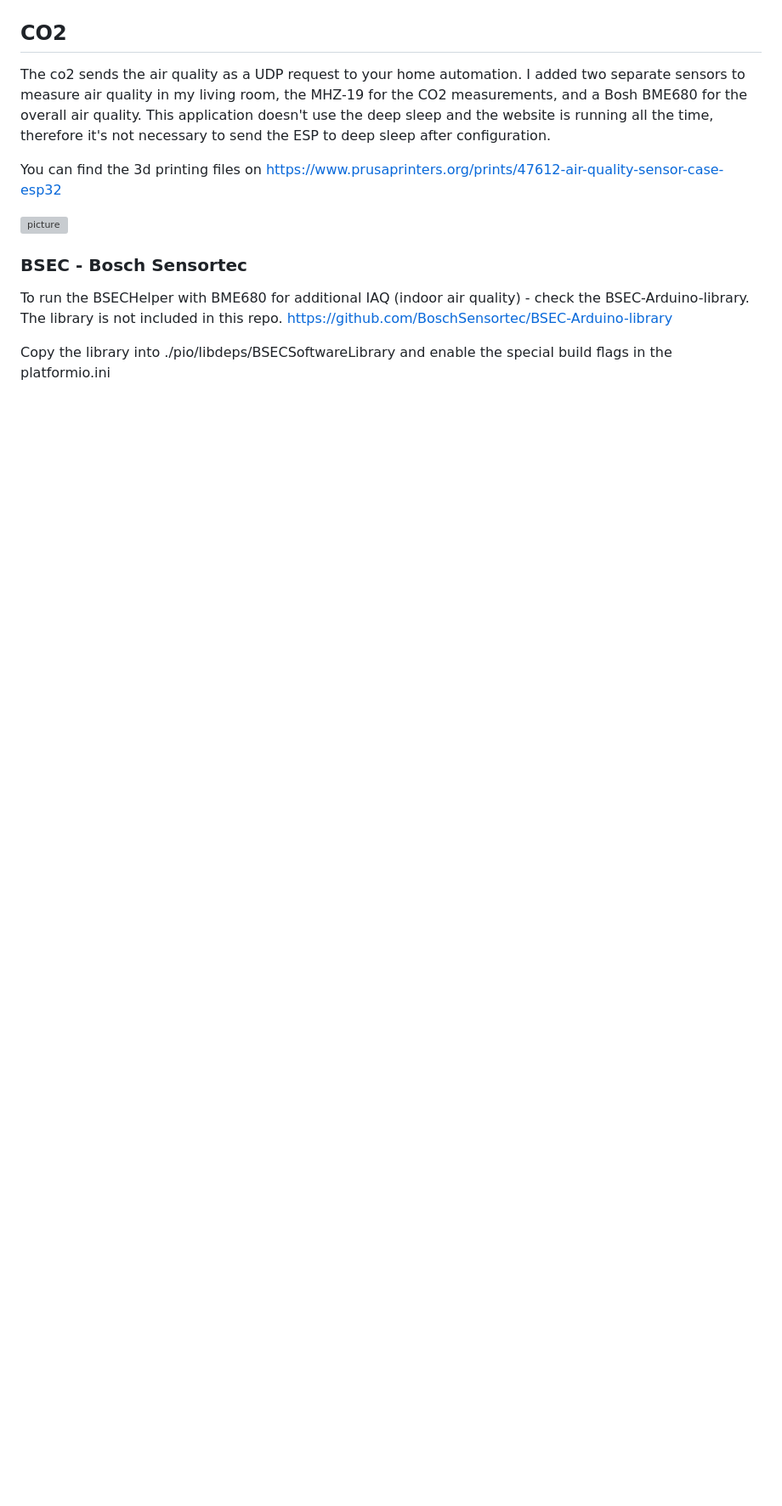
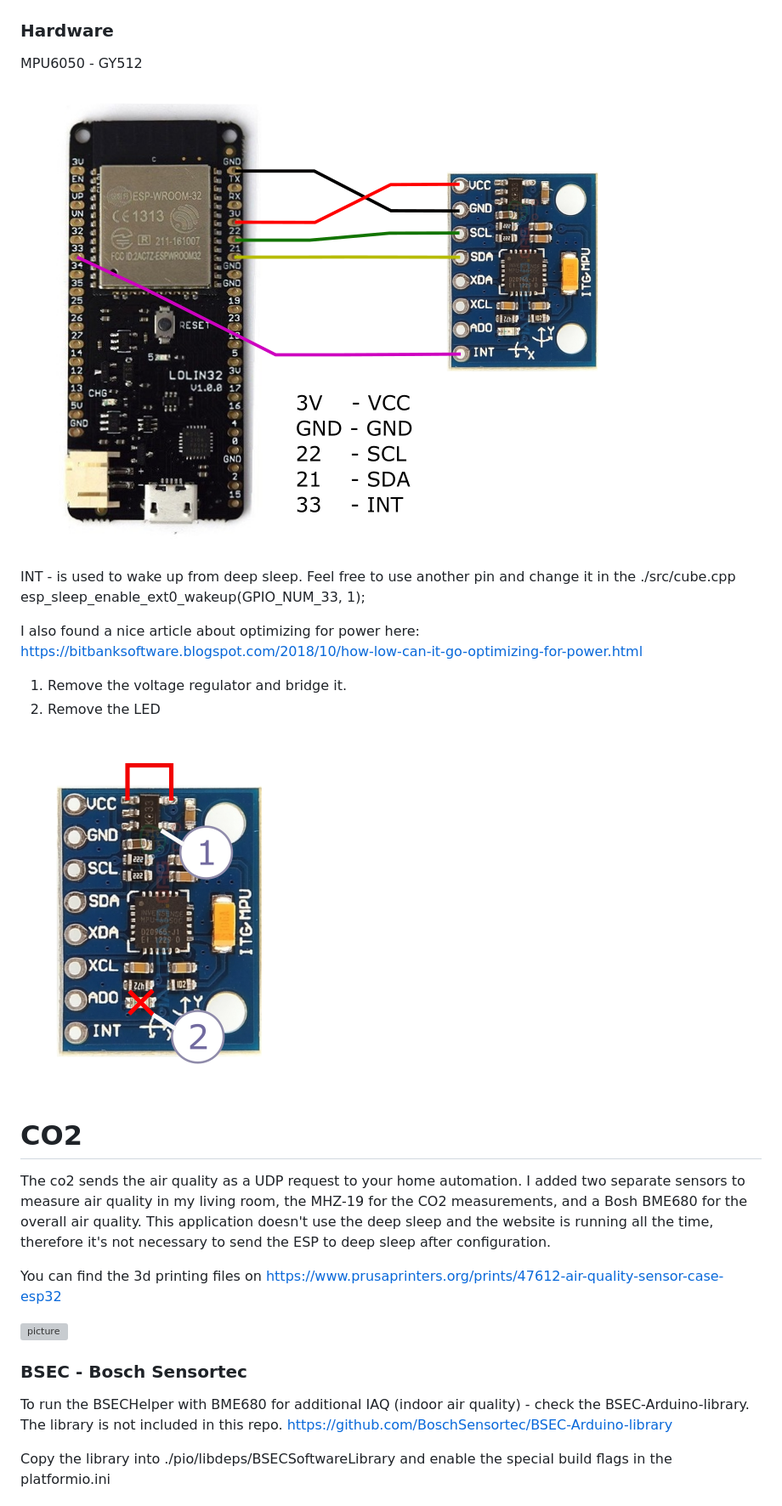
Before and after one commit to Lillifee/espbs, a Markdown page: README.md, the part around one of its changes. Shown at 85% size. Drawn GitHub-style; pictures changed too: screenshots/cube_wiring.png (added), screenshots/mpu6050.png (added); blank space fills up the shorter version; grey boxes are pictures that could not be loaded.

Commit message:
Added wiring diagrams to readme

```diff
--- a/README.md
+++ b/README.md
@@ -74,7 +74,24 @@ The cube is a remote control for 6 different functions. It uses an MPU6050 to fi
 
 ![picture](screenshots/cube.png)
 
-## CO2
+### Hardware
+
+MPU6050 - GY512
+
+![picture](screenshots/cube_wiring.png)
+
+INT - is used to wake up from deep sleep. Feel free to use another pin and change it in the ./src/cube.cpp
+esp_sleep_enable_ext0_wakeup(GPIO_NUM_33, 1);
+
+I also found a nice article about optimizing for power here: </br>
+https://bitbanksoftware.blogspot.com/2018/10/how-low-can-it-go-optimizing-for-power.html
+
+1. Remove the voltage regulator and bridge it.
+2. Remove the LED
+
+![picture](screenshots/mpu6050.png)
+
+# CO2
 
 The co2 sends the air quality as a UDP request to your home automation. I added two separate sensors to measure air quality in my living room, the MHZ-19 for the CO2 measurements, and a Bosh BME680 for the overall air quality. This application doesn't use the deep sleep and the website is running all the time, therefore it's not necessary to send the ESP to deep sleep after configuration.
 
```
Also changed, not shown: other parts of README.md (+24 -3 lines), screenshots/co2_wiring.png (added), screenshots/display_wiring.png (added), screenshots/knob_wiring.png (added), 1 other file.
